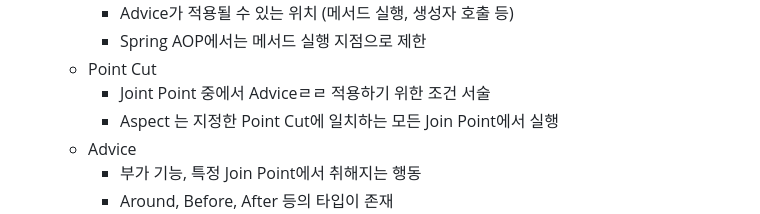
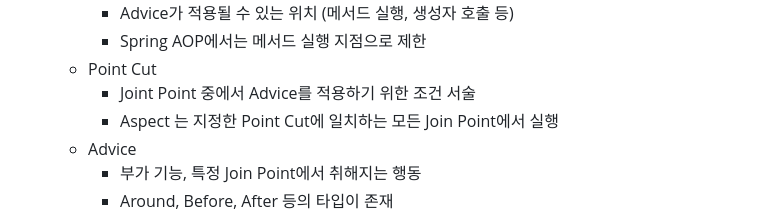
Before and after one commit to junyoung0619/TIL, a Markdown page: spring/02SpringAOP.md, the part around the change. GitHub-like rendering.

```diff
--- a/spring/02SpringAOP.md
+++ b/spring/02SpringAOP.md
@@ -30,7 +30,7 @@
         - Advice가 적용될 수 있는 위치 (메서드 실행, 생성자 호출 등)
         - Spring AOP에서는 메서드 실행 지점으로 제한
     - Point Cut
-        - Joint Point 중에서 Adviceㄹㄹ 적용하기 위한 조건 서술
+        - Joint Point 중에서 Advice를 적용하기 위한 조건 서술
         - Aspect 는 지정한 Point Cut에 일치하는 모든 Join Point에서 실행
     - Advice
         - 부가 기능, 특정 Join Point에서 취해지는 행동
```
